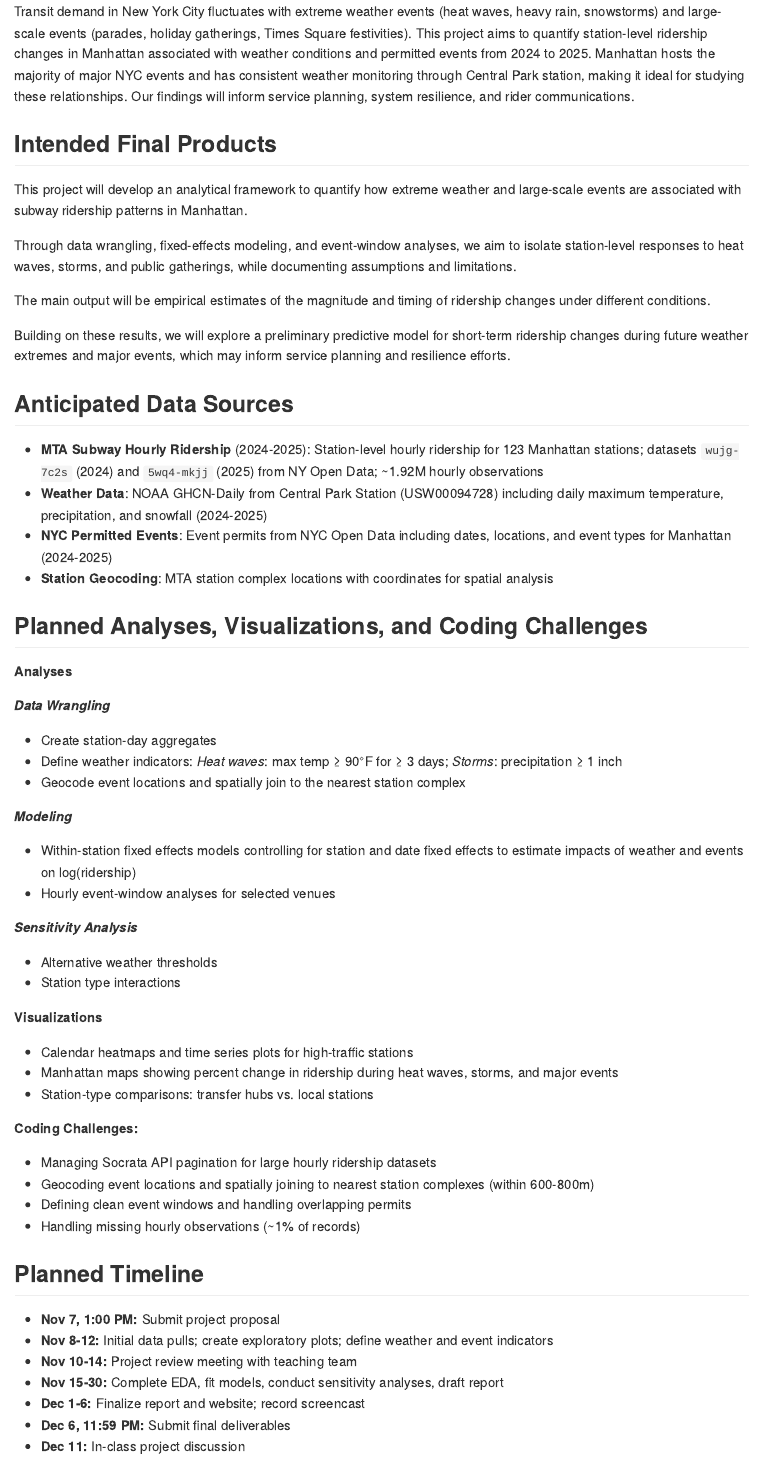
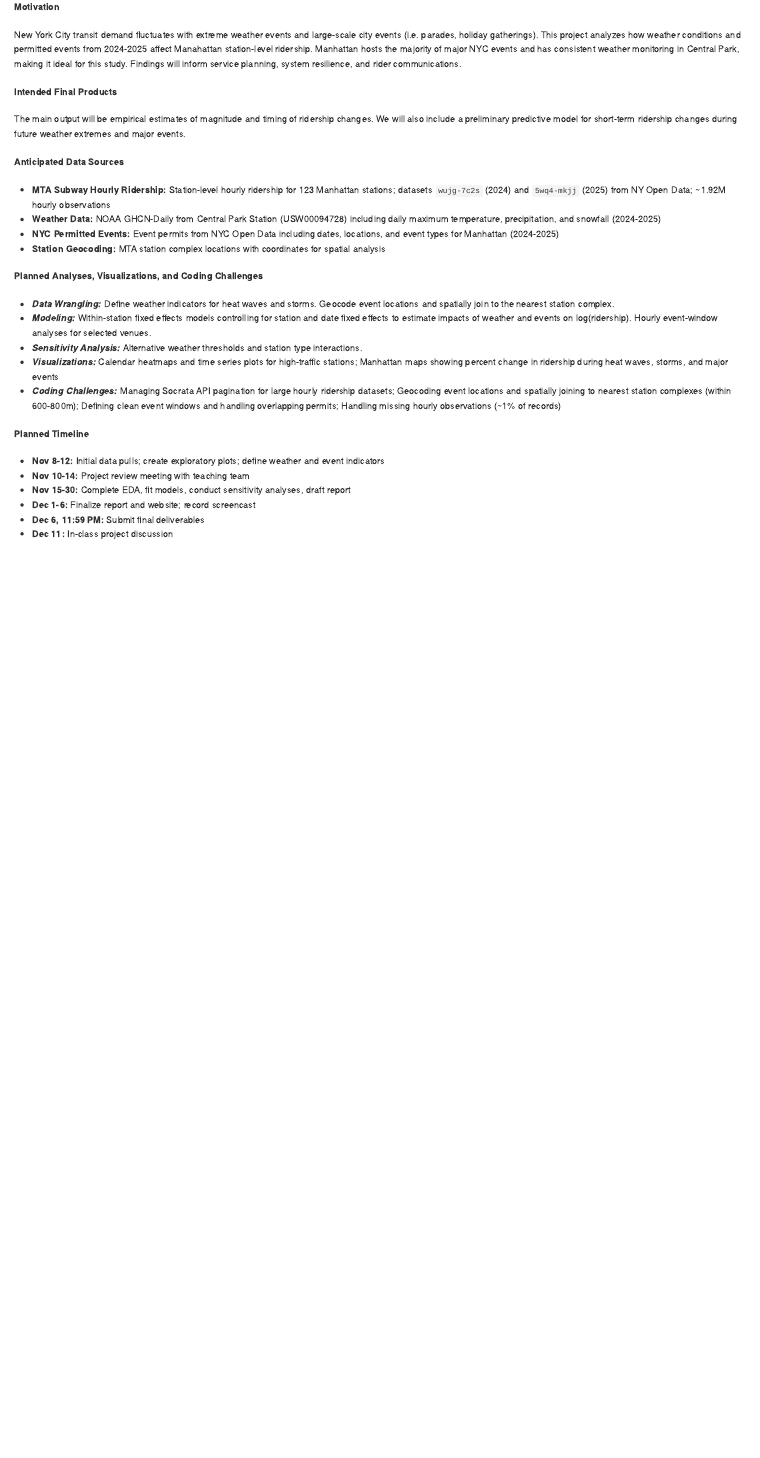
Before and after one commit to nycmta/proposal, an R Markdown document (proposal.Rmd): the page in a window 1100 px wide, from 400 px down before the commit and from 130 px down after it, so that both start at the same text. The pictures show the output file proposal.md that the author committed with the source, drawn offline in the style of GitHub.

Commit message:
Proposal ver.2

```diff
--- a/proposal.Rmd
+++ b/proposal.Rmd
@@ -1,5 +1,4 @@
 ---
-title: "Project Proposal"
 output: github_document
 ---
 
@@ -13 +15,2 @@ William M. Donovan (wd2328), Hantang Qin (hq2229), Yongyan Liu (yl6107), Yijun W
 
+**Motivation**
@@ -15,59 +17,31 @@ William M. Donovan (wd2328), Hantang Qin (hq2229), Yongyan Liu (yl6107), Yijun W
 
-Transit demand in New York City fluctuates with extreme weather events (heat waves, heavy rain, snowstorms) and large-scale events (parades, holiday gatherings, Times Square festivities). This project aims to quantify station-level ridership changes in Manhattan associated with weather conditions and permitted events from 2024 to 2025. Manhattan hosts the majority of major NYC events and has consistent weather monitoring through Central Park station, making it ideal for studying these relationships. Our findings will inform service planning, system resilience, and rider communications.
+New York City transit demand fluctuates with extreme weather events and large-scale city events (i.e. parades, holiday gatherings). This project analyzes how weather conditions and permitted events from 2024-2025 affect Manahattan station-level ridership. Manhattan hosts the majority of major NYC events and has consistent weather monitoring in Central Park, making it ideal for this study. Findings will inform service planning, system resilience, and rider communications.
 
-## Intended Final Products
+**Intended Final Products**
 
-This project will develop an analytical framework to quantify how extreme weather and large-scale events are associated with subway ridership patterns in Manhattan.
+The main output will be empirical estimates of magnitude and timing of ridership changes. We will also include a preliminary predictive model for short-term ridership changes during future weather extremes and major events.
 
-Through data wrangling, fixed-effects modeling, and event-window analyses, we aim to isolate station-level responses to heat waves, storms, and public gatherings, while documenting assumptions and limitations.
+**Anticipated Data Sources**
 
-The main output will be empirical estimates of the magnitude and timing of ridership changes under different conditions.
+* **MTA Subway Hourly Ridership:** Station-level hourly ridership for 123 Manhattan stations; datasets `wujg-7c2s` (2024) and `5wq4-mkjj` (2025) from NY Open Data; ~1.92M hourly observations
+* **Weather Data:** NOAA GHCN-Daily from Central Park Station (USW00094728) including daily maximum temperature, precipitation, and snowfall (2024-2025)
+* **NYC Permitted Events:** Event permits from NYC Open Data including dates, locations, and event types for Manhattan (2024-2025)
+* **Station Geocoding:** MTA station complex locations with coordinates for spatial analysis
 
-Building on these results, we will explore a preliminary predictive model for short-term ridership changes during future weather extremes and major events, which may inform service planning and resilience efforts.
+**Planned Analyses, Visualizations, and Coding Challenges**
 
-## Anticipated Data Sources
+* ***Data Wrangling:*** Define weather indicators for heat waves and storms. Geocode event locations and spatially join to the nearest station complex.
+* ***Modeling:*** Within-station fixed effects models controlling for station and date fixed effects to estimate  impacts of weather and events on log(ridership). Hourly event-window analyses for selected venues.
+* ***Sensitivity Analysis:*** Alternative weather thresholds and station type interactions.
+* ***Visualizations:*** Calendar heatmaps and time series plots for high-traffic stations; Manhattan maps showing percent change in ridership during heat waves, storms, and major events
+* ***Coding Challenges:*** Managing Socrata API pagination for large hourly ridership datasets; Geocoding event locations and spatially joining to nearest station complexes (within 600-800m); Defining clean event windows and handling overlapping permits; Handling missing hourly observations (~1% of records)
 
-* **MTA Subway Hourly Ridership** (2024-2025): Station-level hourly ridership for 123 Manhattan stations; datasets `wujg-7c2s` (2024) and `5wq4-mkjj` (2025) from NY Open Data; ~1.92M hourly observations
-* **Weather Data**: NOAA GHCN-Daily from Central Park Station (USW00094728) including daily maximum temperature, precipitation, and snowfall (2024-2025)
-* **NYC Permitted Events**: Event permits from NYC Open Data including dates, locations, and event types for Manhattan (2024-2025)
-* **Station Geocoding**: MTA station complex locations with coordinates for spatial analysis
+**Planned Timeline**
 
-## Planned Analyses, Visualizations, and Coding Challenges
-
-**Analyses**
-
-***Data Wrangling***
-- Create station-day aggregates
-- Define weather indicators: *Heat waves*: max temp ≥ 90°F for ≥ 3 days; *Storms*: precipitation ≥ 1 inch
-- Geocode event locations and spatially join to the nearest station complex
-
-***Modeling***
-- Within-station fixed effects models controlling for station and date fixed effects to estimate impacts of weather and events on log(ridership)
-- Hourly event-window analyses for selected venues
-
-***Sensitivity Analysis***
-- Alternative weather thresholds
-- Station type interactions
-
-**Visualizations**
-
-* Calendar heatmaps and time series plots for high-traffic stations
-* Manhattan maps showing percent change in ridership during heat waves, storms, and major events
-* Station-type comparisons: transfer hubs vs. local stations
-
-**Coding Challenges:**
-
-* Managing Socrata API pagination for large hourly ridership datasets
-* Geocoding event locations and spatially joining to nearest station complexes (within 600-800m)
-* Defining clean event windows and handling overlapping permits
-* Handling missing hourly observations (~1% of records)
-
-## Planned Timeline
-
-* **Nov 7, 1:00 PM:** Submit project proposal
 * **Nov 8-12:** Initial data pulls; create exploratory plots; define weather and event indicators
 * **Nov 10-14:** Project review meeting with teaching team
 * **Nov 15-30:** Complete EDA, fit models, conduct sensitivity analyses, draft report
 * **Dec 1-6:** Finalize report and website; record screencast
 * **Dec 6, 11:59 PM:** Submit final deliverables
 * **Dec 11:** In-class project discussion
+</div>
```
Also changed, not shown: proposal.md, proposal.Rmd (12 more changed lines).
